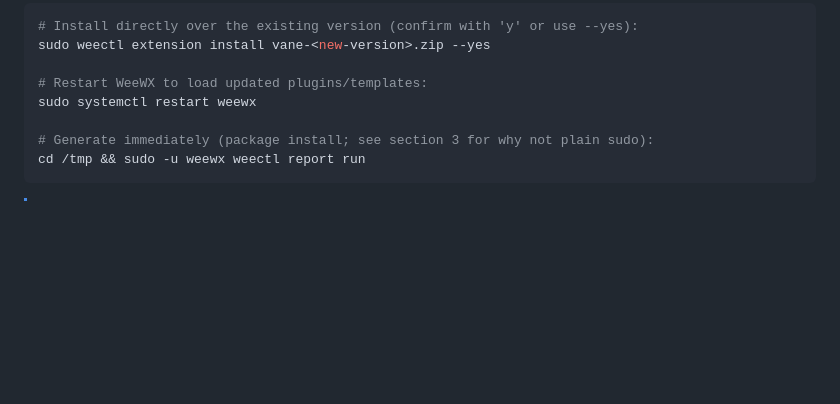
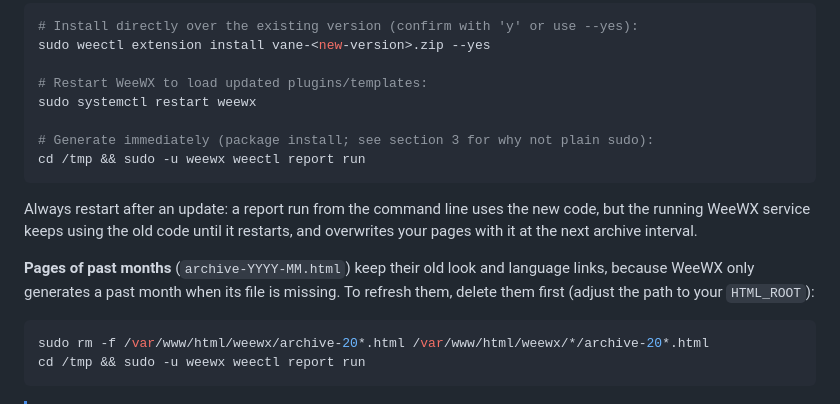
Before and after one commit to Grandmasg/weewx-vane, a Markdown page: INSTALL.md, the part around the change. Drawn GitHub-style; blank space fills up the shorter version.

Commit message:
INSTALL.md: restart after updating, refreshing pages of past months
Co-Authored-By: Claude Opus 5.5 <noreply@anthropic.com>

````diff
--- a/INSTALL.md
+++ b/INSTALL.md
@@ -151,6 +151,20 @@ sudo weectl extension install vane-<new-version>.zip --yes
 sudo systemctl restart weewx
 
 # Generate immediately (package install; see section 3 for why not plain sudo):
+cd /tmp && sudo -u weewx weectl report run
+```
+
+Always restart after an update: a report run from the command line uses the new
+code, but the running WeeWX service keeps using the old code until it restarts,
+and overwrites your pages with it at the next archive interval.
+
+**Pages of past months** (`archive-YYYY-MM.html`) keep their old look and
+language links, because WeeWX only generates a past month when its file is
+missing. To refresh them, delete them first (adjust the path to your
+`HTML_ROOT`):
+
+```bash
+sudo rm -f /var/www/html/weewx/archive-20*.html /var/www/html/weewx/*/archive-20*.html
 cd /tmp && sudo -u weewx weectl report run
 ```
 
````
